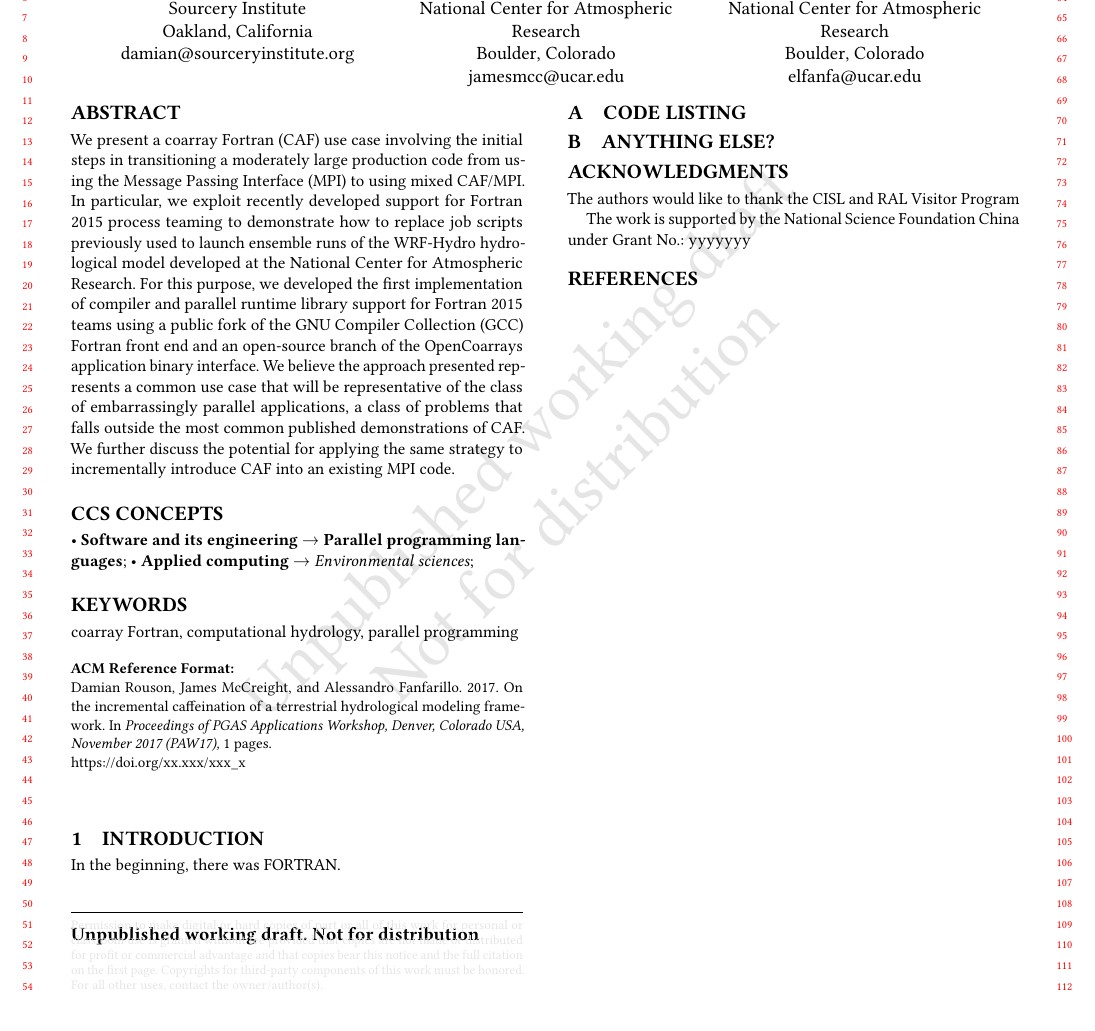
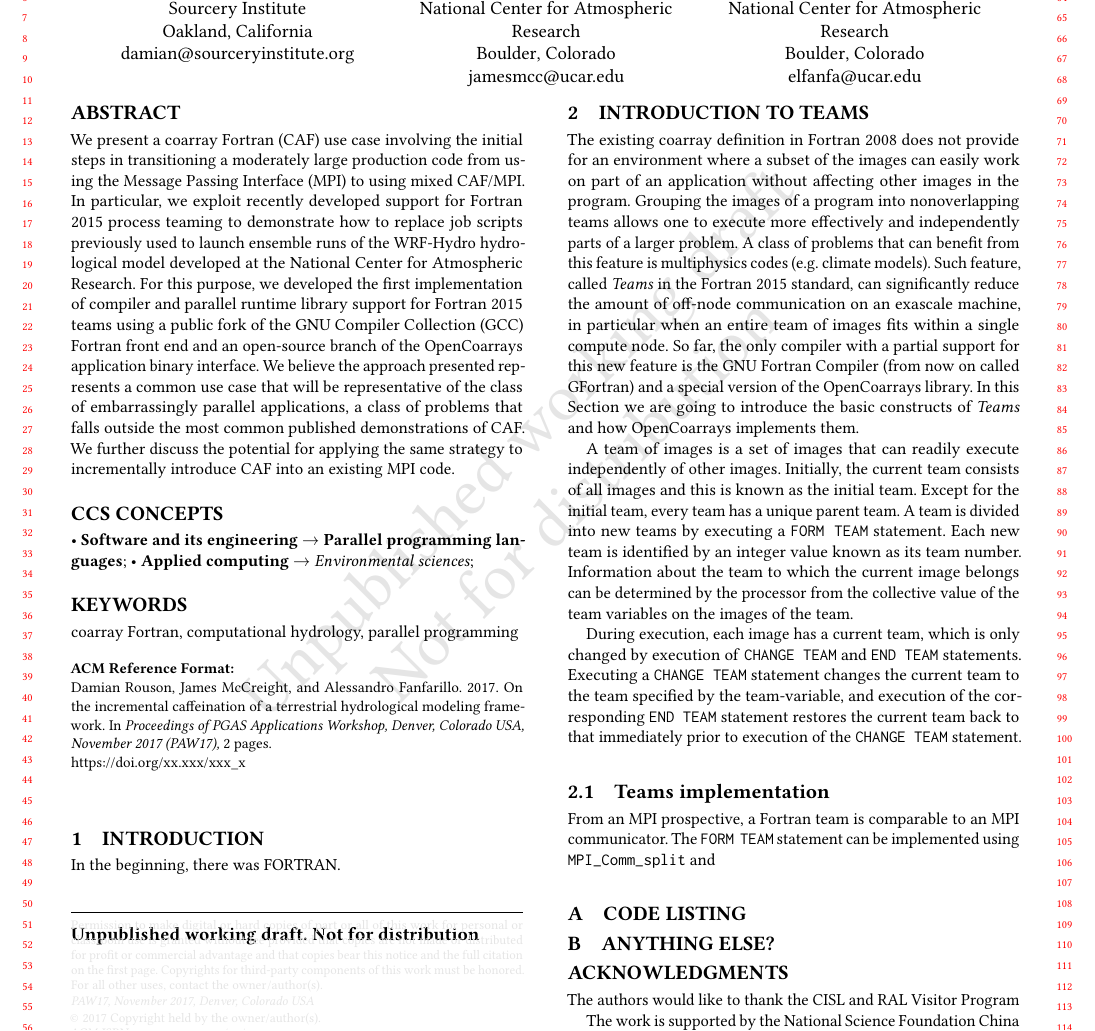
Before and after one commit to sourceryinstitute/wrf-hydro-paw2017, a LaTeX paper (main.tex, which reads body.tex): part of the page before the commit and part of page 1 of 2 after it, cut so that both start at the same text. Compiled offline with pdfLaTeX.

Commit message:
Introductory section about teams

```diff
--- a/body.tex
+++ b/body.tex
@@ -1,5 +1,37 @@
 \section{Introduction}
 In the beginning, there was FORTRAN.
+
+\section{Introduction to Teams}\label{sec:teams}
+The existing coarray definition in Fortran 2008 does not provide for an environment
+where a subset of the images can easily work on part of an application without affecting
+other images in the program.  Grouping the images of a program into nonoverlapping
+teams allows one to execute more effectively and independently parts of a larger
+problem.  A class of problems that can benefit from this feature is multiphysics codes
+(e.g.  climate models).
+Such feature, called \textit{Teams} in the Fortran 2015 standard, can significantly reduce the amount of off-node
+communication on an exascale machine, in particular when an entire team of images
+fits within a single compute node.
+So far, the only compiler with a partial support for this new feature is the GNU Fortran Compiler (from now on
+called GFortran) and a special version of the OpenCoarrays library.
+In this Section we are going to introduce the basic constructs of \textit{Teams} and how OpenCoarrays implements them.
+
+A team of images is a set of images that can readily execute independently of other images.
+Initially, the current team consists of all images and this is
+known as the initial team. Except for the initial team, every team has a unique parent team. A team is divided
+into new teams by executing a \texttt{FORM TEAM} statement.
+Each new team is identified by an integer value known
+as its team number. Information about the team to which the current image belongs can be determined by the
+processor from the collective value of the team variables on the images of the team.
+
+During execution, each image has a current team, which is only changed by execution of \texttt{CHANGE TEAM} and
+\texttt{END TEAM} statements. Executing a \texttt{CHANGE TEAM} statement changes the current team to the team specified
+by the team-variable, and execution of the corresponding \texttt{END TEAM} statement restores the current team back
+to that immediately prior to execution of the \texttt{CHANGE TEAM} statement.
+
+\subsection{Teams implementation}\label{subsec:teams_implementation}
+
+From an MPI prospective, a Fortran team is comparable to an MPI communicator. The \texttt{FORM TEAM} statement can be
+implemented using \texttt{MPI\_Comm\_split} and
 
 %%%
 %%% Sample tables
```
